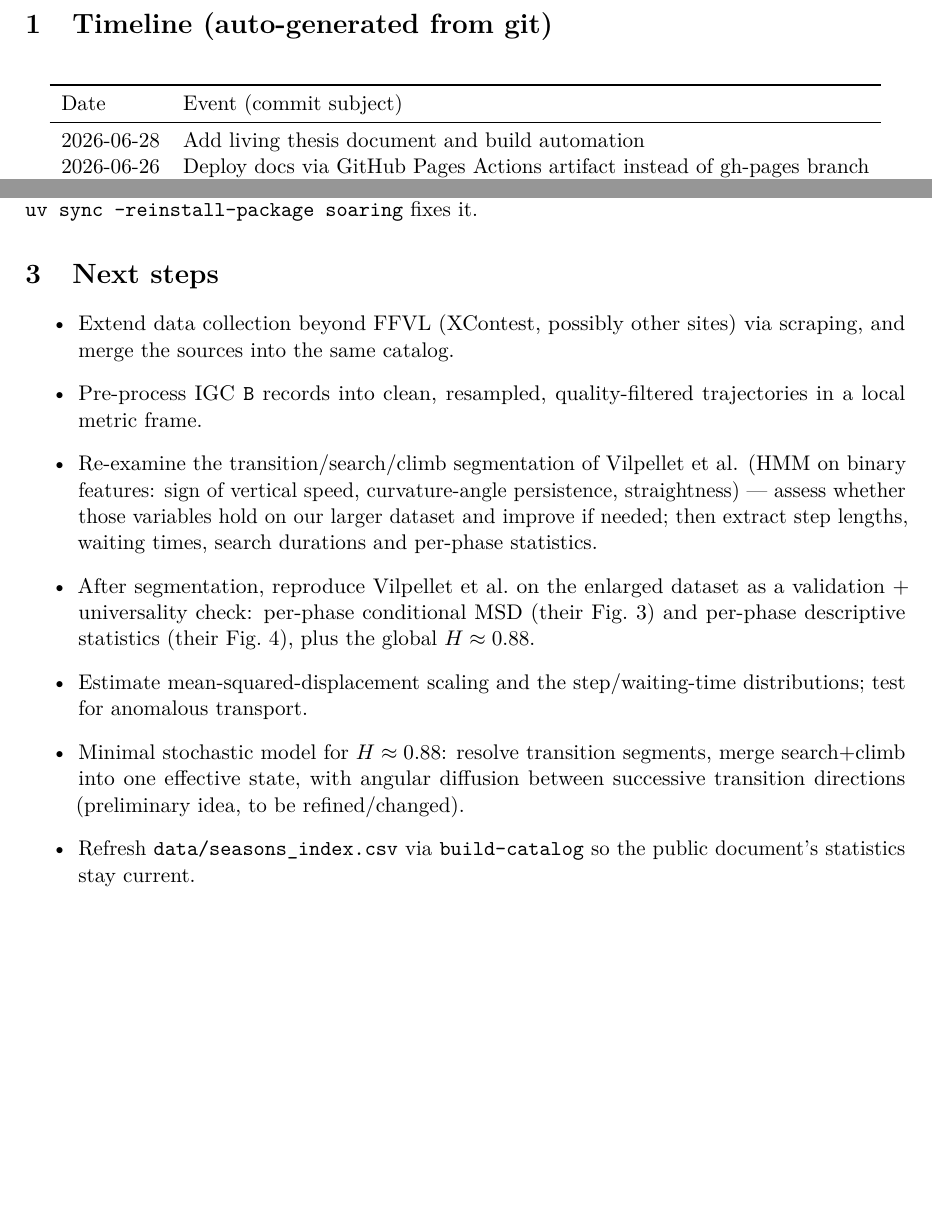
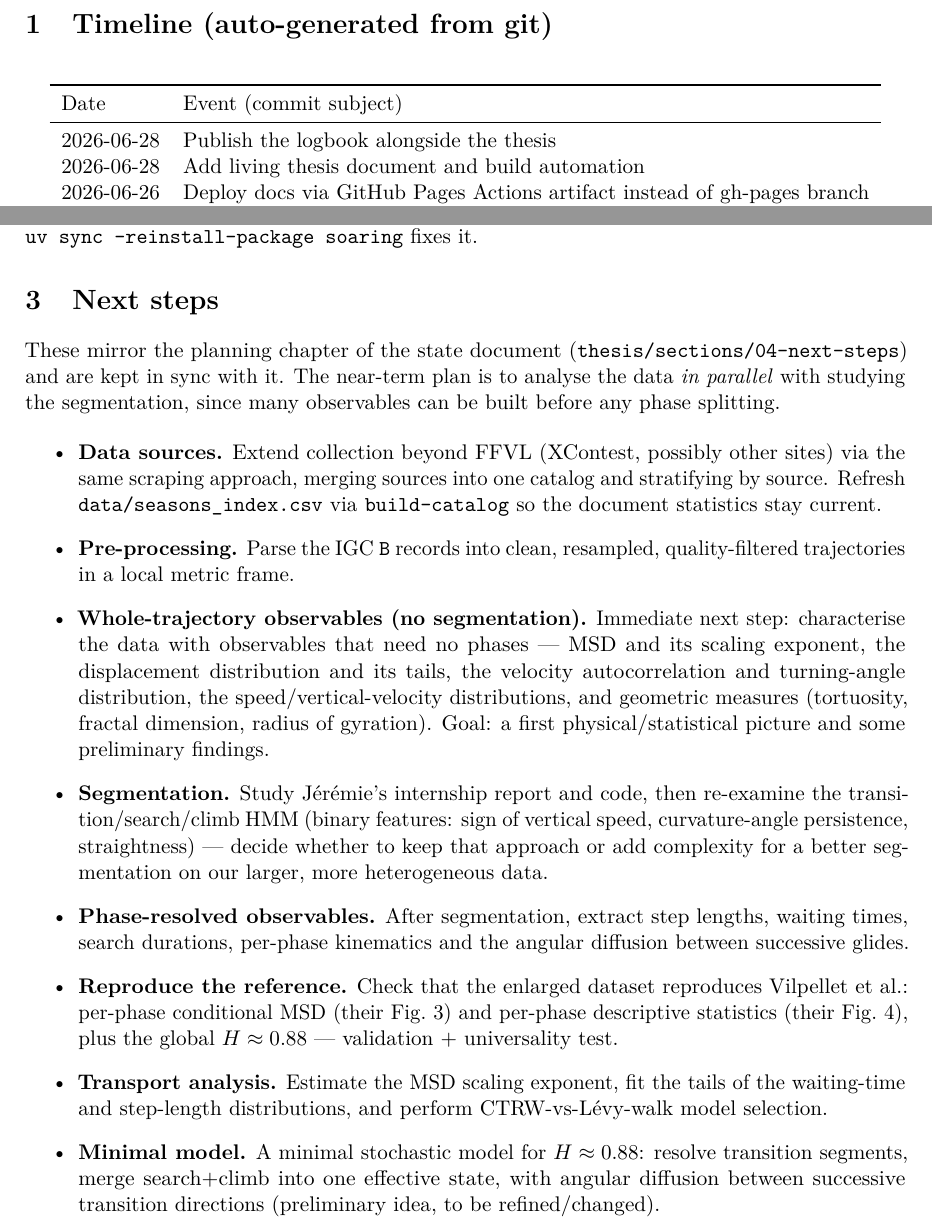
Before and after one commit to matteodisante/soaring-anomalous-transport, a LaTeX document (logbook/logbook.tex, which reads logbook/generated/timeline.tex): two parts of pages 1 and 2 of 2, joined at a grey line, cut so that both start at the same text, the shorter picture padded with empty space. Compiled offline with pdfLaTeX.

Commit message:
Align logbook next steps with the thesis planning chapter
Mirror the thesis section order in the logbook and add the missing
whole-trajectory (pre-segmentation) observables step, so the two documents
stay consistent.

```diff
--- a/logbook/generated/timeline.tex
+++ b/logbook/generated/timeline.tex
@@ -4,6 +4,7 @@
 Date & Event (commit subject) \\
 \midrule
 \endhead
+2026-06-28 & Publish the logbook alongside the thesis \\
 2026-06-28 & Add living thesis document and build automation \\
 2026-06-26 & Deploy docs via GitHub Pages Actions artifact instead of gh-pages branch \\
 2026-06-26 & Fail fast with a clear message when data\_root is unset \\
--- a/logbook/logbook.tex
+++ b/logbook/logbook.tex
@@ -78,25 +78,43 @@ clean.
 (re)install the editable package; \texttt{uv sync --reinstall-package soaring} fixes it.
 
 \section{Next steps}
+These mirror the planning chapter of the state document
+(\texttt{thesis/sections/04-next-steps}) and are kept in sync with it. The near-term plan
+is to analyse the data \emph{in parallel} with studying the segmentation, since many
+observables can be built before any phase splitting.
+
 \begin{itemize}
-  \item Extend data collection beyond FFVL (XContest, possibly other sites) via scraping,
-        and merge the sources into the same catalog.
-  \item Pre-process IGC \texttt{B} records into clean, resampled, quality-filtered
-        trajectories in a local metric frame.
-  \item Re-examine the transition/search/climb segmentation of Vilpellet et al. (HMM on
-        binary features: sign of vertical speed, curvature-angle persistence, straightness)
-        --- assess whether those variables hold on our larger dataset and improve if needed;
-        then extract step lengths, waiting times, search durations and per-phase statistics.
-  \item After segmentation, reproduce Vilpellet et al.\ on the enlarged dataset as a
-        validation + universality check: per-phase conditional MSD (their Fig.~3) and
-        per-phase descriptive statistics (their Fig.~4), plus the global $H\approx0.88$.
-  \item Estimate mean-squared-displacement scaling and the step/waiting-time
-        distributions; test for anomalous transport.
-  \item Minimal stochastic model for $H\approx0.88$: resolve transition segments, merge
-        search+climb into one effective state, with angular diffusion between successive
-        transition directions (preliminary idea, to be refined/changed).
-  \item Refresh \texttt{data/seasons\_index.csv} via \texttt{build-catalog} so the public
-        document's statistics stay current.
+  \item \textbf{Data sources.} Extend collection beyond FFVL (XContest, possibly other
+        sites) via the same scraping approach, merging sources into one catalog and
+        stratifying by source. Refresh \texttt{data/seasons\_index.csv} via
+        \texttt{build-catalog} so the document statistics stay current.
+  \item \textbf{Pre-processing.} Parse the IGC \texttt{B} records into clean, resampled,
+        quality-filtered trajectories in a local metric frame.
+  \item \textbf{Whole-trajectory observables (no segmentation).} Immediate next step:
+        characterise the data with observables that need no phases --- MSD and its scaling
+        exponent, the displacement distribution and its tails, the velocity autocorrelation
+        and turning-angle distribution, the speed/vertical-velocity distributions, and
+        geometric measures (tortuosity, fractal dimension, radius of gyration). Goal: a
+        first physical/statistical picture and some preliminary findings.
+  \item \textbf{Segmentation.} Study J\'er\'emie's internship report and code, then
+        re-examine the transition/search/climb HMM (binary features: sign of vertical
+        speed, curvature-angle persistence, straightness) --- decide whether to keep that
+        approach or add complexity for a better segmentation on our larger, more
+        heterogeneous data.
+  \item \textbf{Phase-resolved observables.} After segmentation, extract step lengths,
+        waiting times, search durations, per-phase kinematics and the angular diffusion
+        between successive glides.
+  \item \textbf{Reproduce the reference.} Check that the enlarged dataset reproduces
+        Vilpellet et al.: per-phase conditional MSD (their Fig.~3) and per-phase
+        descriptive statistics (their Fig.~4), plus the global $H\approx0.88$ ---
+        validation + universality test.
+  \item \textbf{Transport analysis.} Estimate the MSD scaling exponent, fit the tails of
+        the waiting-time and step-length distributions, and perform CTRW-vs-L\'evy-walk
+        model selection.
+  \item \textbf{Minimal model.} A minimal stochastic model for $H\approx0.88$: resolve
+        transition segments, merge search+climb into one effective state, with angular
+        diffusion between successive transition directions (preliminary idea, to be
+        refined/changed).
 \end{itemize}
 
 \end{document}
```
Also changed, not shown: logbook/logbook.pdf.
